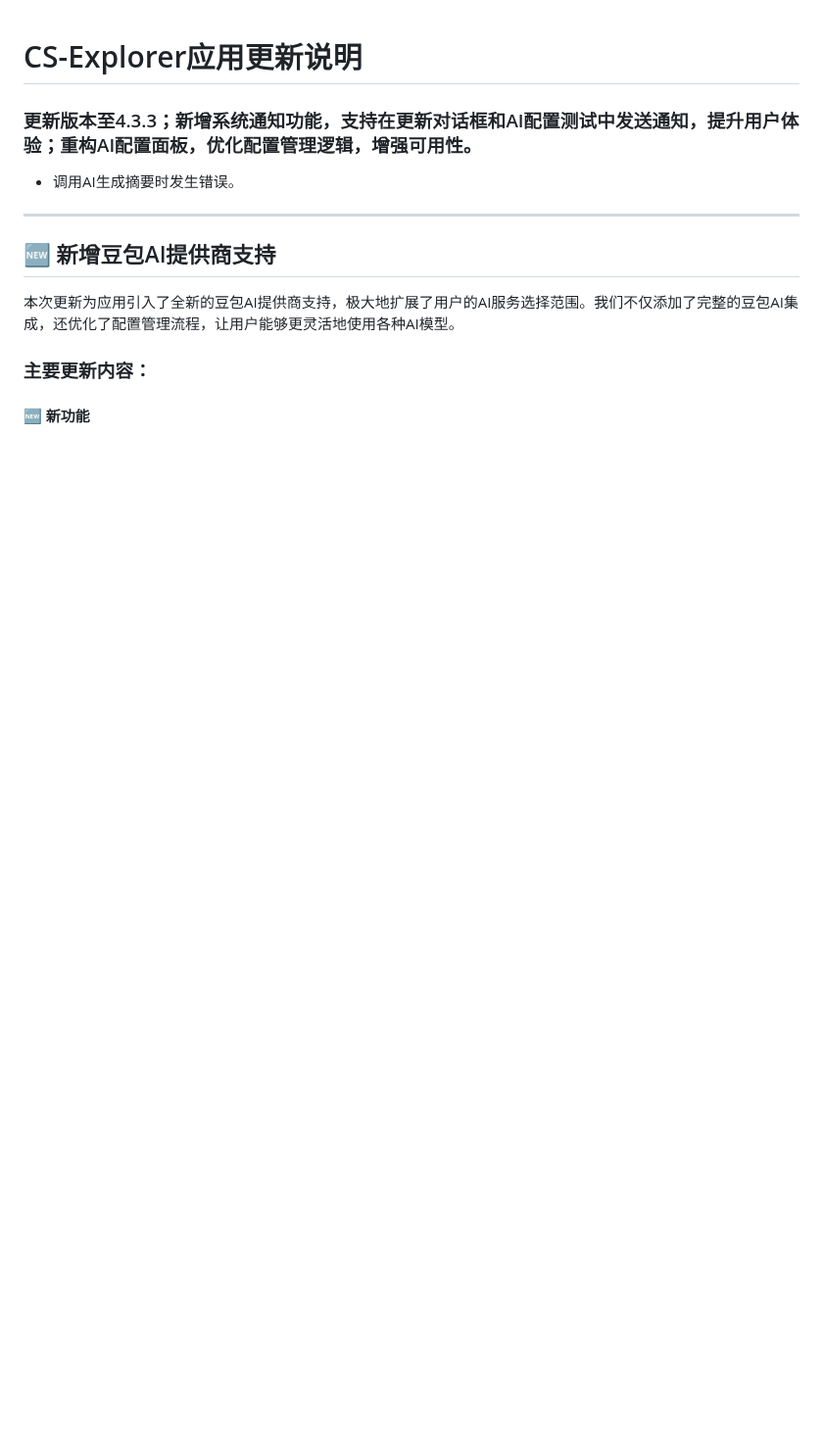
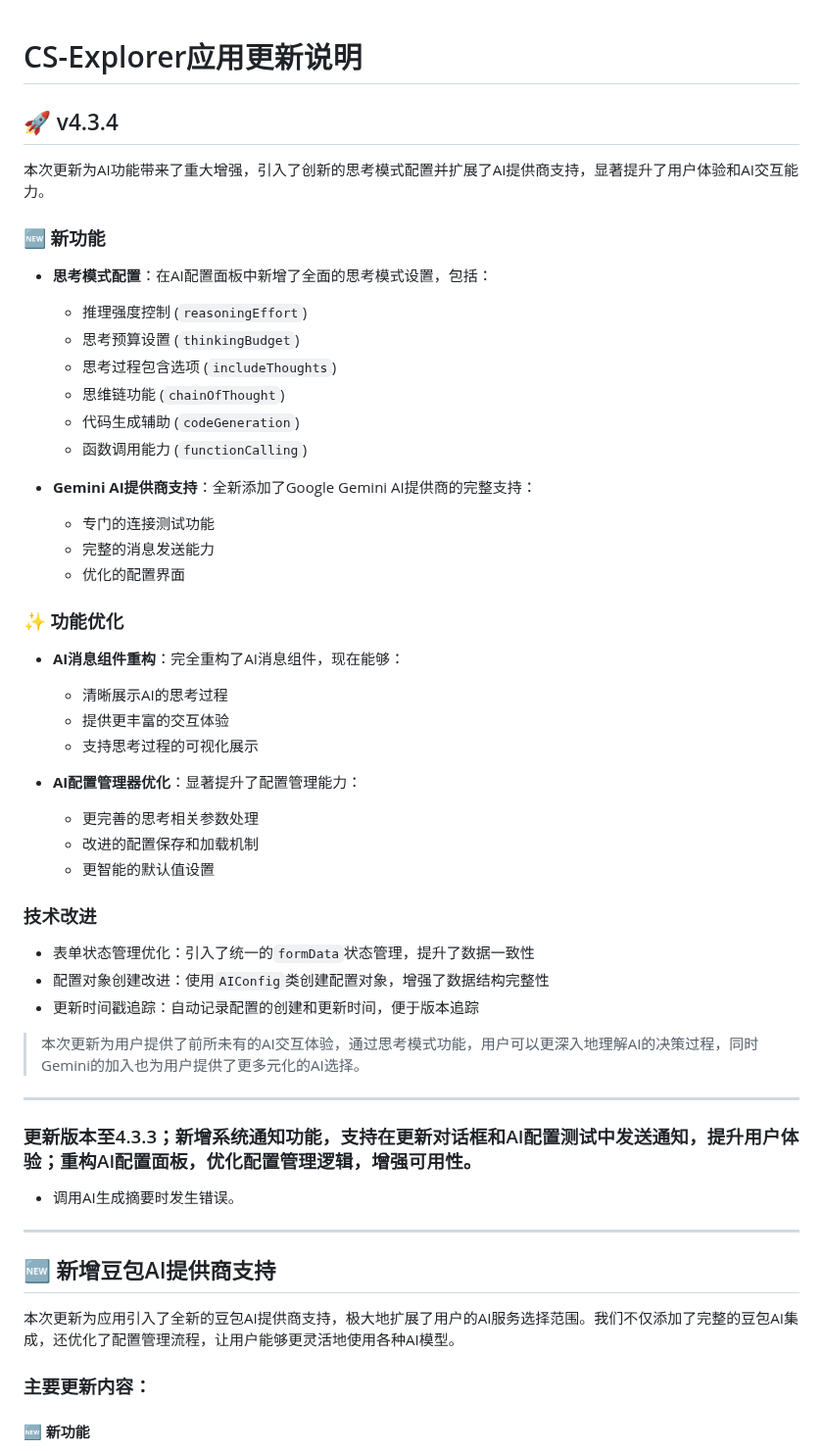
Before and after one commit to JiQingzhe2004/jiqingzhe2004.github.io, a Markdown page: docs/README.md, the part around the change. Shown at 98% size. Rendered like a GitHub page; blank space fills up the shorter version.

Commit message:
内容更新

```diff
--- a/docs/README.md
+++ b/docs/README.md
@@ -1,4 +1,46 @@
 # CS-Explorer应用更新说明
+
+## 🚀 v4.3.4
+
+本次更新为AI功能带来了重大增强，引入了创新的思考模式配置并扩展了AI提供商支持，显著提升了用户体验和AI交互能力。
+
+### 🆕 新功能
+
+- **思考模式配置**：在AI配置面板中新增了全面的思考模式设置，包括：
+  - 推理强度控制 (`reasoningEffort`)
+  - 思考预算设置 (`thinkingBudget`)
+  - 思考过程包含选项 (`includeThoughts`)
+  - 思维链功能 (`chainOfThought`)
+  - 代码生成辅助 (`codeGeneration`)
+  - 函数调用能力 (`functionCalling`)
+
+- **Gemini AI提供商支持**：全新添加了Google Gemini AI提供商的完整支持：
+  - 专门的连接测试功能
+  - 完整的消息发送能力
+  - 优化的配置界面
+
+### ✨ 功能优化
+
+- **AI消息组件重构**：完全重构了AI消息组件，现在能够：
+  - 清晰展示AI的思考过程
+  - 提供更丰富的交互体验
+  - 支持思考过程的可视化展示
+
+- **AI配置管理器优化**：显著提升了配置管理能力：
+  - 更完善的思考相关参数处理
+  - 改进的配置保存和加载机制
+  - 更智能的默认值设置
+
+### 技术改进
+
+- 表单状态管理优化：引入了统一的`formData`状态管理，提升了数据一致性
+- 配置对象创建改进：使用`AIConfig`类创建配置对象，增强了数据结构完整性
+- 更新时间戳追踪：自动记录配置的创建和更新时间，便于版本追踪
+
+> 本次更新为用户提供了前所未有的AI交互体验，通过思考模式功能，用户可以更深入地理解AI的决策过程，同时Gemini的加入也为用户提供了更多元化的AI选择。
+<!-- 0062cd8 at https://github.com/JiQingzhe2004/R2APP/commit/0062cd881dc18d2c42b122fb6205d2763350995e -->
+
+---
 
 ### 更新版本至4.3.3；新增系统通知功能，支持在更新对话框和AI配置测试中发送通知，提升用户体验；重构AI配置面板，优化配置管理逻辑，增强可用性。
 
```
